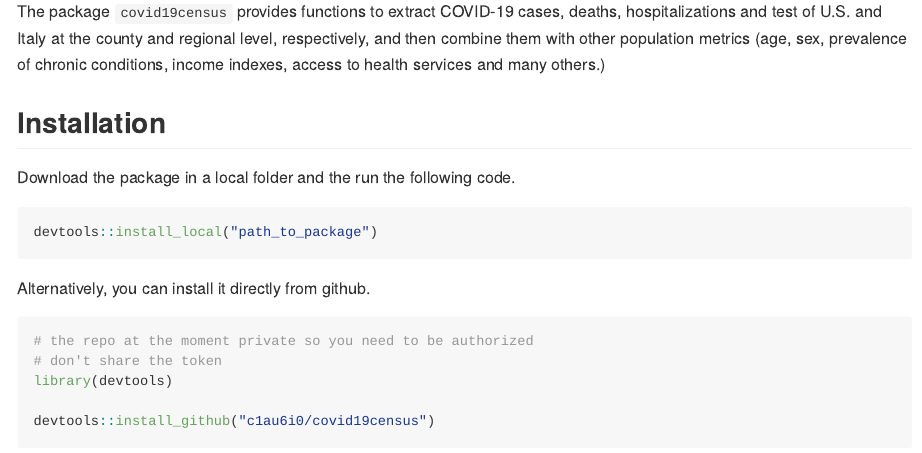
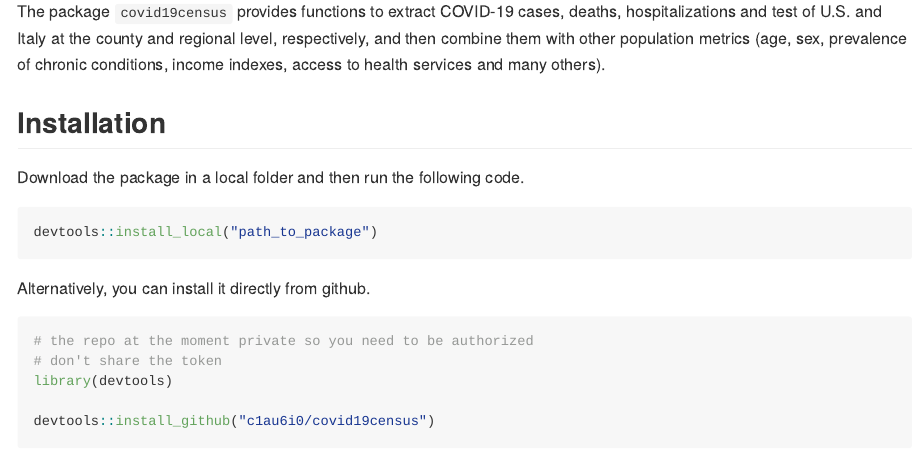
Before and after one commit to c1au6i0/covid19census, an R Markdown document (README.Rmd): the page in a window 1100 px wide, from 180 px down. The pictures show the output file README.md that the author committed with the source, drawn offline in the style of GitHub; badge pictures from the web are left out.

Commit message:
fixed typos

````diff
--- a/README.Rmd
+++ b/README.Rmd
@@ -21,11 +21,11 @@ knitr::opts_chunk$set(
 
 ## Overview
 
-The package `covid19census` provides functions to extract COVID-19 cases, deaths, hospitalizations and test of U.S. and Italy at the county and regional level, respectively, and then combine them with other population metrics (age, sex, prevalence of chronic conditions, income indexes, access to health services and many others.)
+The package `covid19census` provides functions to extract COVID-19 cases, deaths, hospitalizations and test of U.S. and Italy at the county and regional level, respectively, and then combine them with other population metrics (age, sex, prevalence of chronic conditions, income indexes, access to health services and many others).
 
 ## Installation
 
-Download the package in a local folder and the run the following code.
+Download the package in a local folder and then run the following code.
 
 ```{r intallation, eval=FALSE, include=TRUE}
 devtools::install_local("path_to_package")
````
Also changed, not shown: README.knit.md (deleted), README.md, README.utf8.md (deleted).
